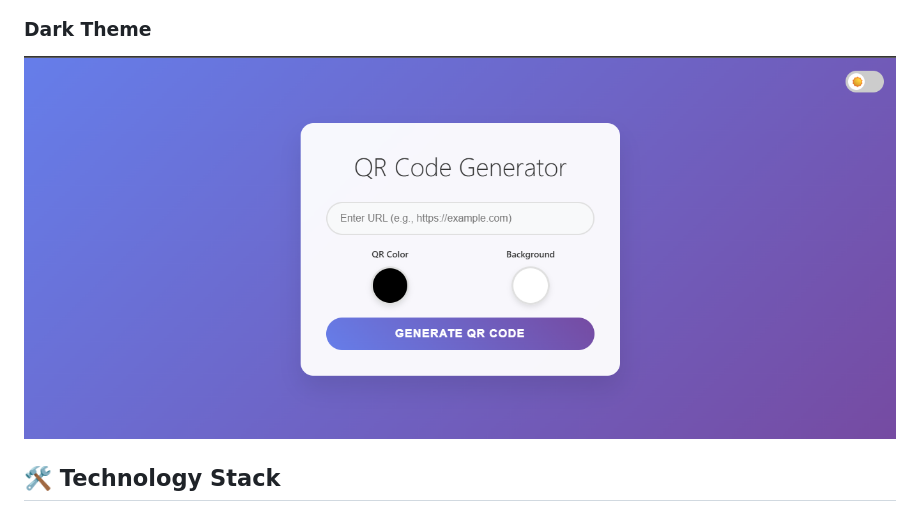
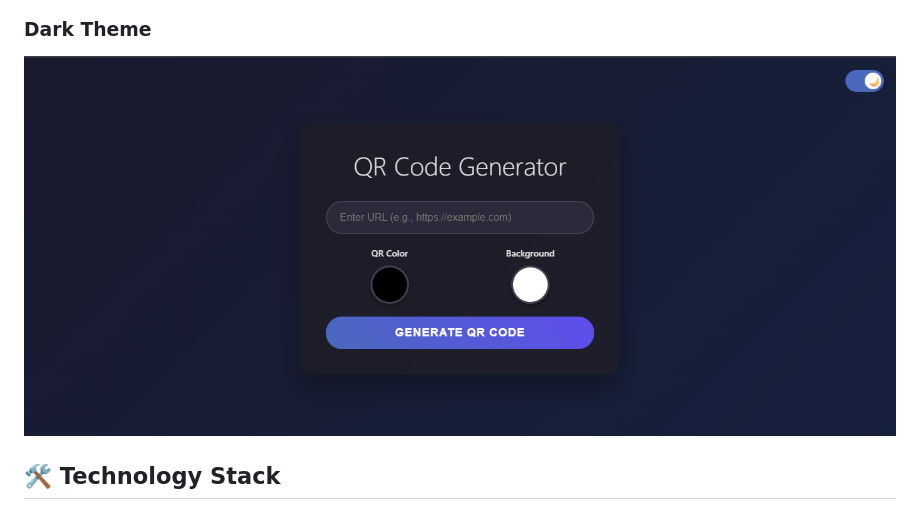
Before and after one commit to KNOWASJOHN/qr-generator, a Markdown page: README.md, the part around the change. Drawn GitHub-style.

```diff
--- a/README.md
+++ b/README.md
@@ -25,7 +25,7 @@ A modern, customizable QR code generator web application with real-time color cu
 ![Light Theme Screenshot](https://github.com/KNOWASJOHN/qr-generator/blob/main/Screenshot%202025-05-31%20122025.png?raw=true)
 
 ### Dark Theme
-![Dark Theme Screenshot](https://github.com/KNOWASJOHN/qr-generator/blob/main/Screenshot%202025-05-31%20122025.png?raw=true)
+![Dark Theme Screenshot](https://github.com/KNOWASJOHN/qr-generator/blob/main/Screenshot%202025-05-31%20122038.png?raw=true)
 
 ## 🛠️ Technology Stack
 
```
